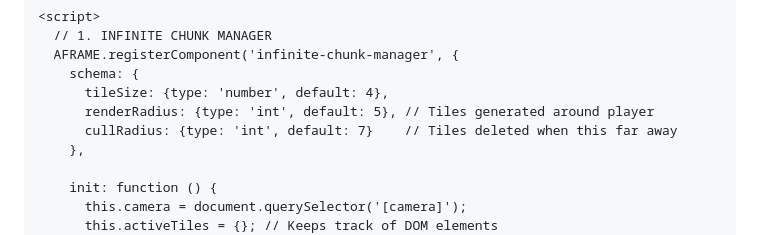
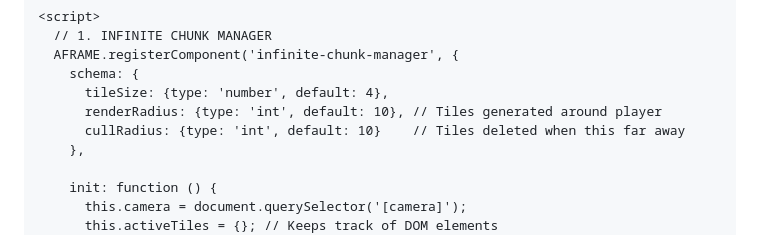
Before and after one commit to CervidSunset/CervidSunset.github.io, a Markdown page: README.md, the part around the change. Drawn GitHub-style.

```diff
--- a/README.md
+++ b/README.md
@@ -11,8 +11,8 @@
       AFRAME.registerComponent('infinite-chunk-manager', {
         schema: {
           tileSize: {type: 'number', default: 4},
-          renderRadius: {type: 'int', default: 5}, // Tiles generated around player
-          cullRadius: {type: 'int', default: 7}    // Tiles deleted when this far away
+          renderRadius: {type: 'int', default: 10}, // Tiles generated around player
+          cullRadius: {type: 'int', default: 10}    // Tiles deleted when this far away
         },
 
         init: function () {
```
